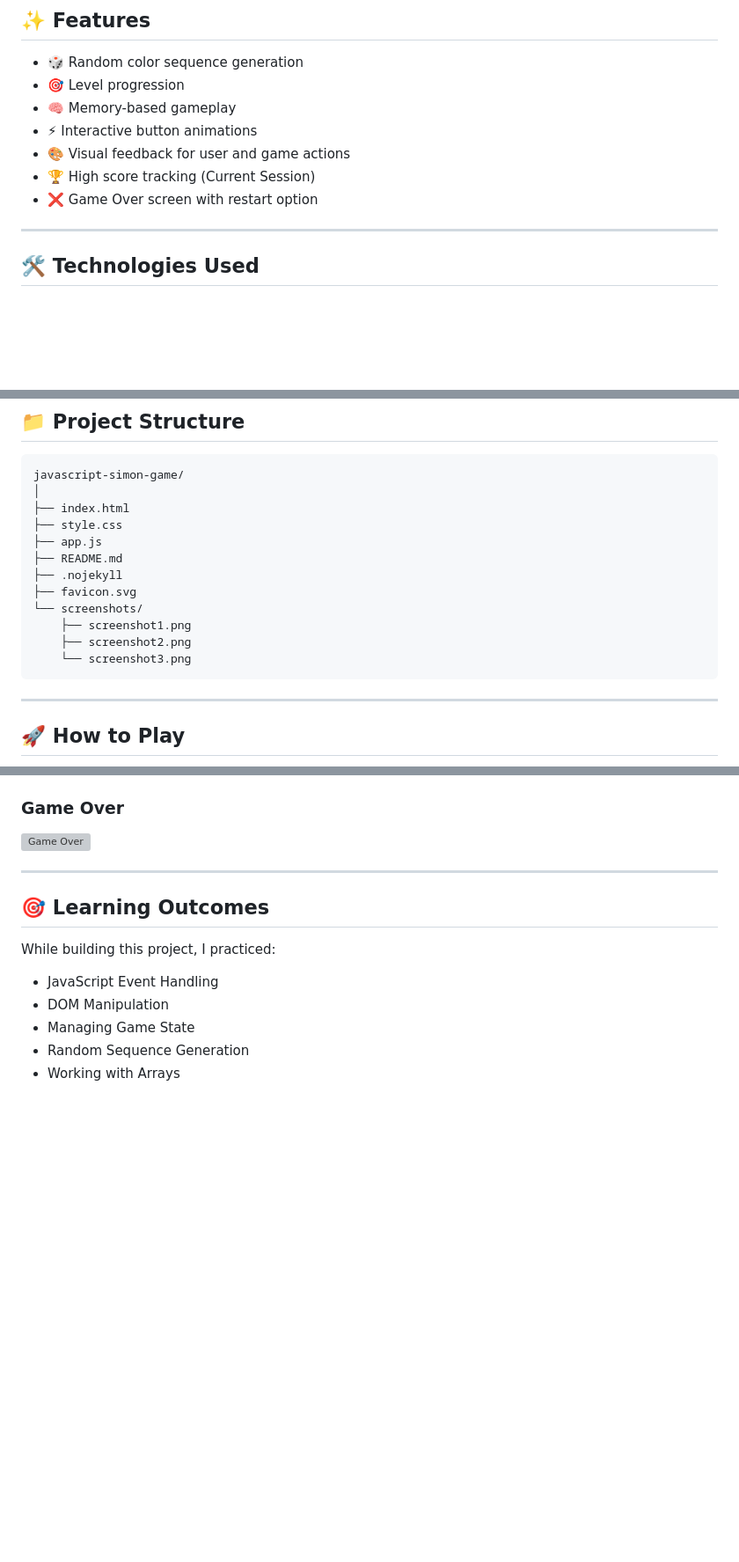
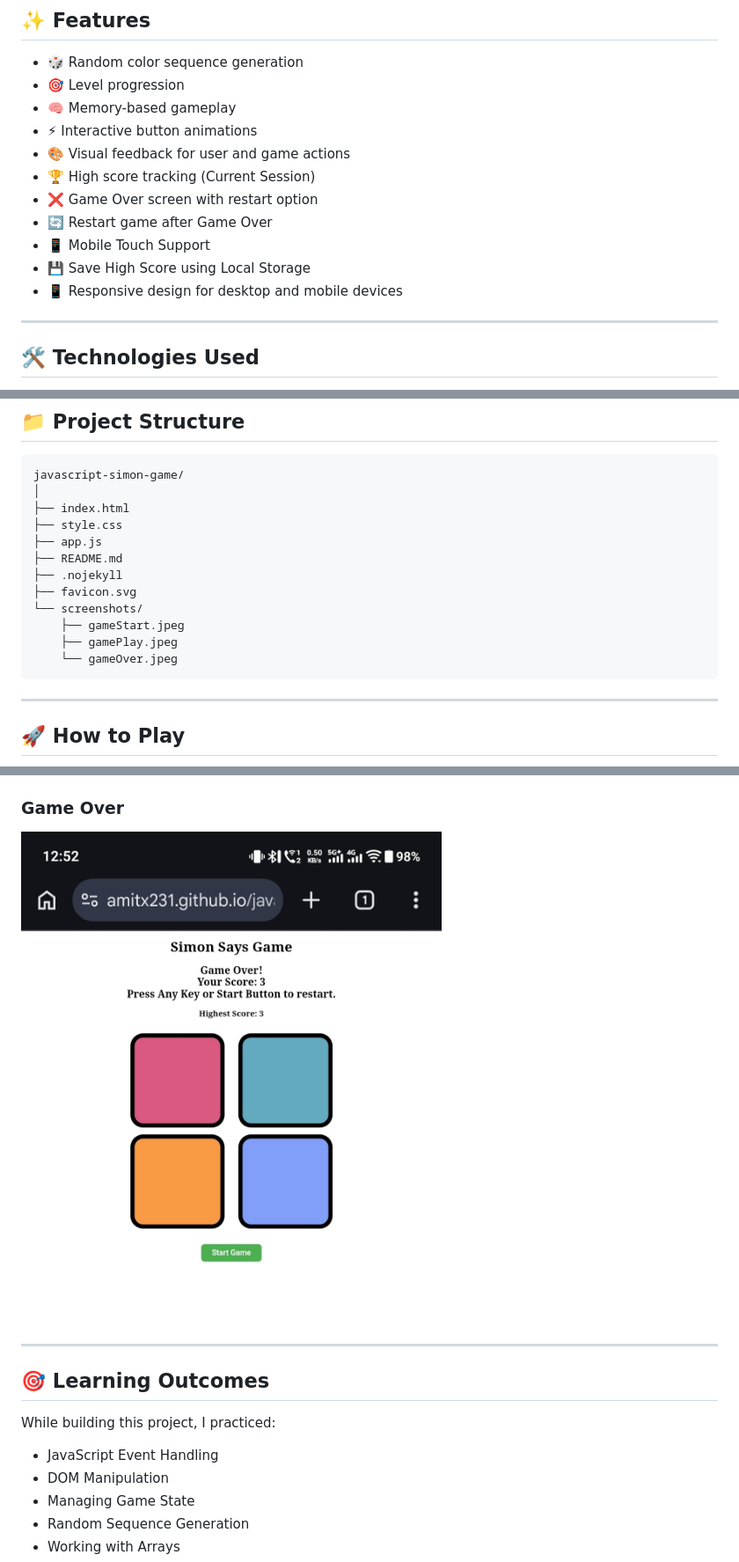
Before and after one commit to amitx231/javascript-simon-game, a Markdown page: README.md, 3 parts joined by grey strips. Shown: that part at 88% size. Drawn GitHub-style; pictures changed too: screenshots/gameOver.jpeg (added); blank space fills up the shorter version; grey boxes are pictures that could not be loaded.

````diff
--- a/README.md
+++ b/README.md
@@ -15,6 +15,10 @@ The game challenges players to remember and repeat an increasingly long sequence
 - 🎨 Visual feedback for user and game actions
 - 🏆 High score tracking (Current Session)
 - ❌ Game Over screen with restart option
+- 🔄 Restart game after Game Over
+- 📱 Mobile Touch Support
+- 💾 Save High Score using Local Storage
+- 📱 Responsive design for desktop and mobile devices
 
 ---
 
@@ -52,9 +56,9 @@ javascript-simon-game/
 ├── .nojekyll
 ├── favicon.svg
 └── screenshots/
-    ├── screenshot1.png
-    ├── screenshot2.png
-    └── screenshot3.png
+    ├── gameStart.jpeg
+    ├── gamePlay.jpeg
+    └── gameOver.jpeg
 ```
 
 ---
@@ -82,7 +86,7 @@ javascript-simon-game/
 
 ### Game Over
 
-![Game Over](screenshots/screenshot3.png)
+![Game Over](screenshots/gameOver.jpeg)
 
 ---
 
````
Also changed, not shown: other parts of README.md (+2 -4 lines), screenshots/gamePlay.jpeg (added), screenshots/gameStart.jpeg (added), 1 other file.
